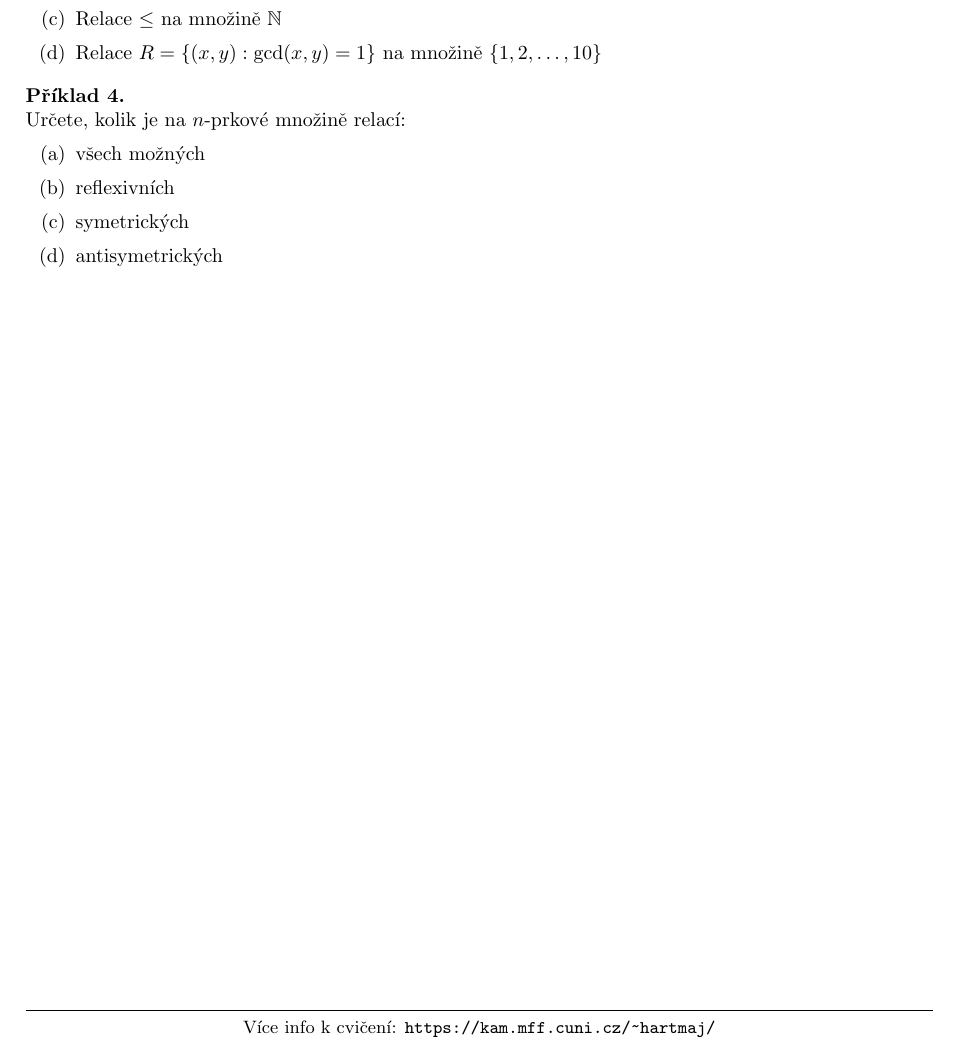
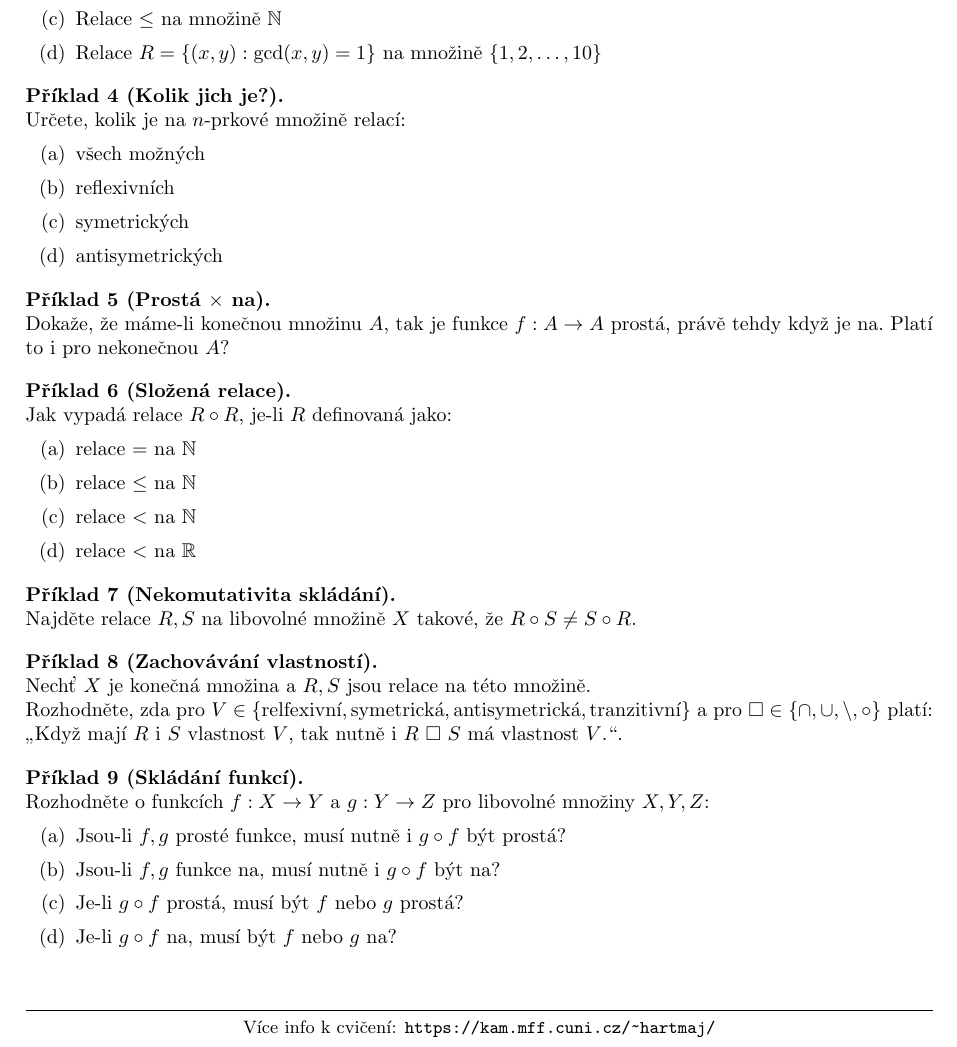
Before and after one commit to hartmaj2/25-26-diskretni-matematika, a LaTeX CV (Handouts/cviceni/cv2/cv2.tex): part of the page, cut so that both start at the same text. Compiled offline with pdfLaTeX.

Commit message:
Finish tutorial 2 problems

```diff
--- a/Handouts/cviceni/cv2/cv2.tex
+++ b/Handouts/cviceni/cv2/cv2.tex
@@ -57,7 +56,7 @@ Rozhodněte, které z následujících relací jsou reflexivní, symetrické, tr
 \end{enumerate}
 \end{problem}
 
-\begin{problem}
+\begin{problem}[Kolik jich je?]
 Určete, kolik je na $n$-prkové množině relací:
 \begin{enumerate}[label=(\alph*)]
     \item všech možných
@@ -67,4 +66,39 @@ Určete, kolik je na $n$-prkové množině relací:
 \end{enumerate}
 \end{problem}
 
+\begin{problem}[Prostá $\times$ na]
+Dokaže, že máme-li konečnou množinu $A$, tak je funkce $f : A \rightarrow A$ prostá, právě tehdy když je na. Platí to i pro nekonečnou $A$?
+\end{problem}
+
+\begin{problem}[Složená relace]
+Jak vypadá relace $R \circ R$, je-li $R$ definovaná jako:
+\begin{enumerate}[label=(\alph*)]
+    \item relace $=$ na $\mathbb{N}$
+    \item relace $\leq$ na $\mathbb{N}$
+    \item relace $<$ na $\mathbb{N}$
+    \item relace $<$ na $\mathbb{R}$
+\end{enumerate}
+\end{problem}
+
+\begin{problem}[Nekomutativita skládání]
+Najděte relace $R,S$ na libovolné množině $X$ takové, že $R \circ S \neq S \circ R$.
+\end{problem}
+
+\begin{problem}[Zachovávání vlastností]
+Nechť $X$ je konečná množina a $R,S$ jsou relace na této množině.
+
+\noindent
+Rozhodněte, zda pro $V \in \{\text{relfexivní}, \text{symetrická}, \text{antisymetrická},\text{tranzitivní}\}$ a pro $\square \in \{\cap,\cup,\setminus,\circ\}$ platí: „Když mají $R$ i $S$ vlastnost $V$, tak nutně i $R \ \square \ S$ má vlastnost $V$.“.
+\end{problem}
+
+\begin{problem}[Skládání funkcí]
+Rozhodněte o funkcích $f: X \rightarrow Y$ a $g: Y \rightarrow Z$ pro libovolné množiny $X,Y,Z$:
+\begin{enumerate}[label=(\alph*)]
+    \item Jsou-li $f,g$ prosté funkce, musí nutně i $g \circ f$ být prostá?
+    \item Jsou-li $f,g$ funkce na, musí nutně i $g \circ f$ být na?
+    \item Je-li $g \circ f$ prostá, musí být $f$ nebo $g$ prostá?
+    \item Je-li $g \circ f$ na, musí být $f$ nebo $g$ na?
+\end{enumerate}
+\end{problem}
+
 \end{document}
```
Also changed, not shown: Handouts/cviceni/cv2/cv2.tex (1 more changed lines).
